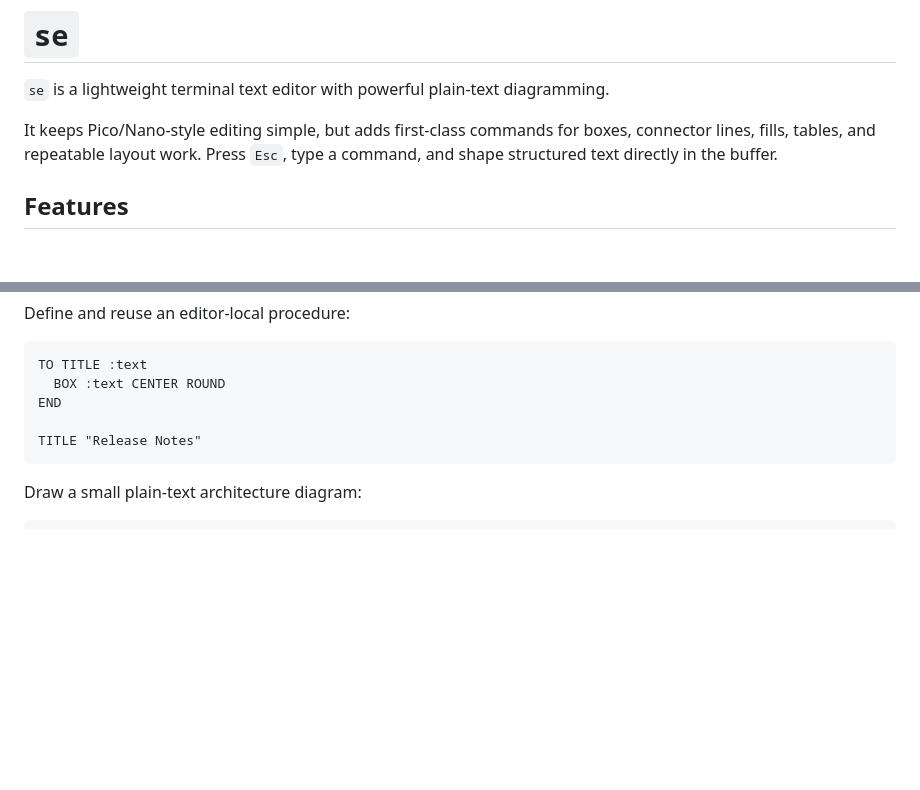
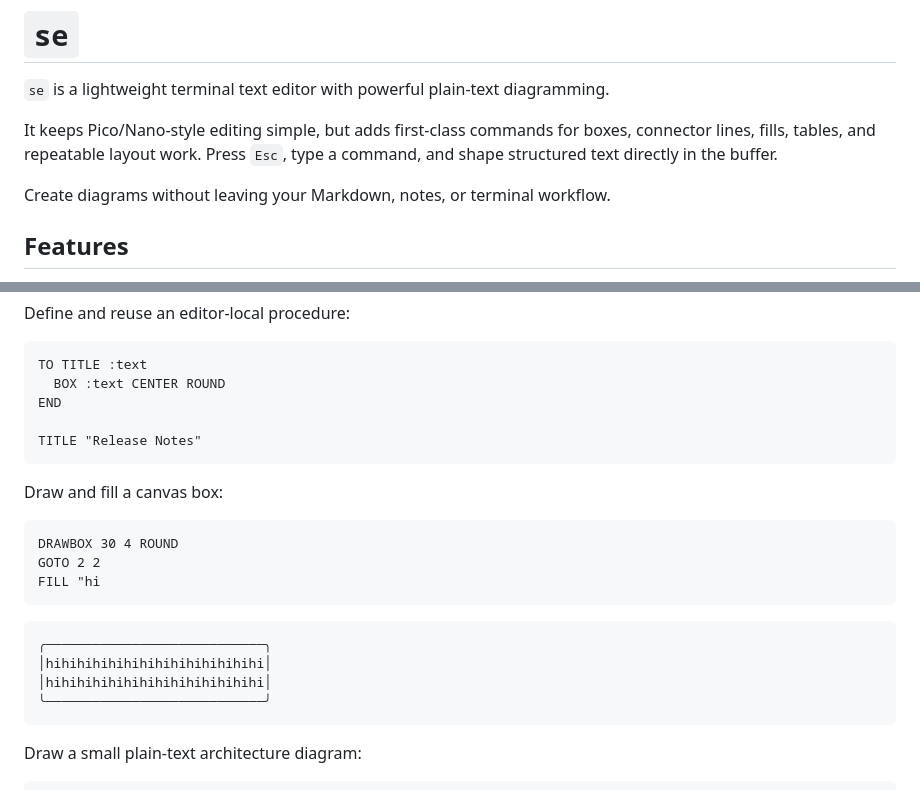
Before and after one commit to zonble/zago, a Markdown page: README.md, 2 parts joined by grey strips. Drawn GitHub-style; blank space fills up the shorter version.

Commit message:
feat: Enhance README with additional diagramming examples and canvas box commands

````diff
--- a/README.md
+++ b/README.md
@@ -3,6 +3,8 @@
 `se` is a lightweight terminal text editor with powerful plain-text diagramming.
 
 It keeps Pico/Nano-style editing simple, but adds first-class commands for boxes, connector lines, fills, tables, and repeatable layout work. Press `Esc`, type a command, and shape structured text directly in the buffer.
+
+Create diagrams without leaving your Markdown, notes, or terminal workflow.
 
 ## Features
 
@@ -75,6 +77,21 @@ END
 TITLE "Release Notes"
 ```
 
+Draw and fill a canvas box:
+
+```logo
+DRAWBOX 30 4 ROUND
+GOTO 2 2
+FILL "hi
+```
+
+```text
+╭────────────────────────────╮
+│hihihihihihihihihihihihihihi│
+│hihihihihihihihihihihihihihi│
+╰────────────────────────────╯
+```
+
 Draw a small plain-text architecture diagram:
 
 ```logo
````
